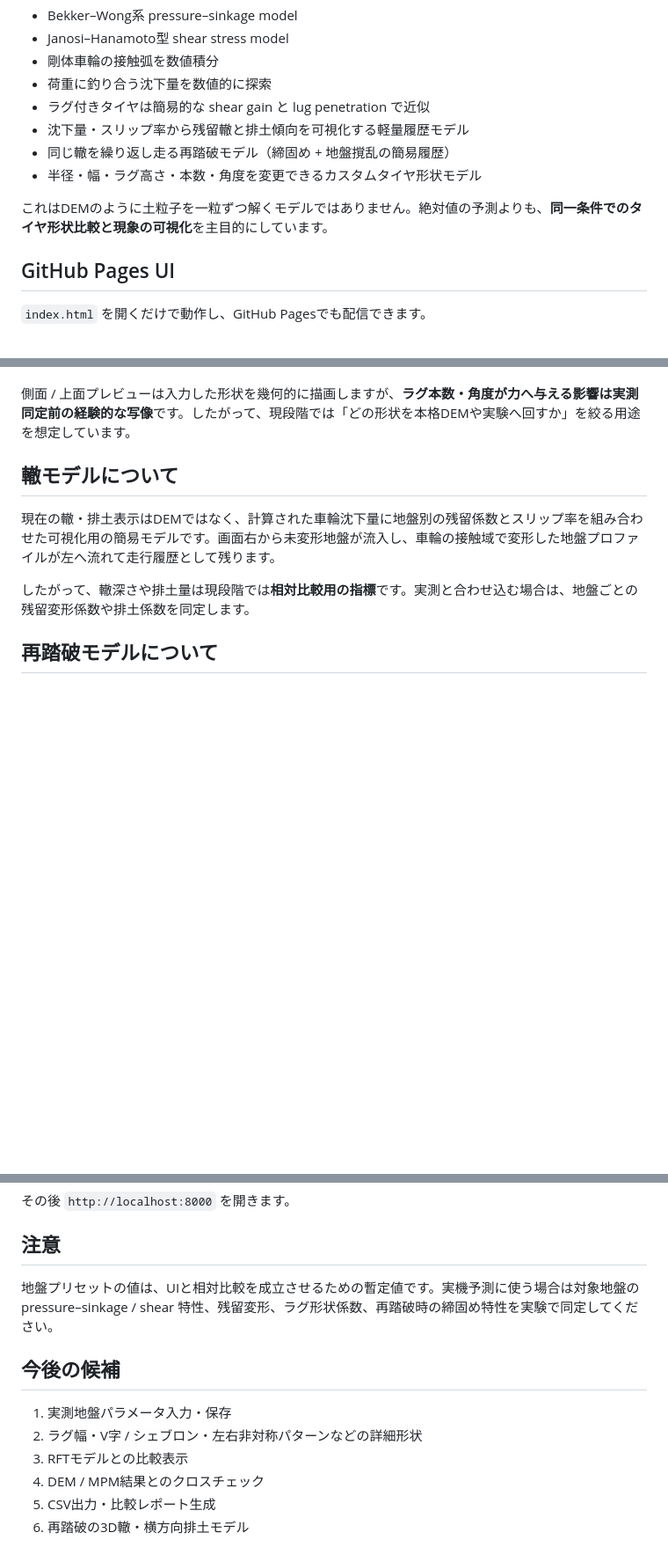
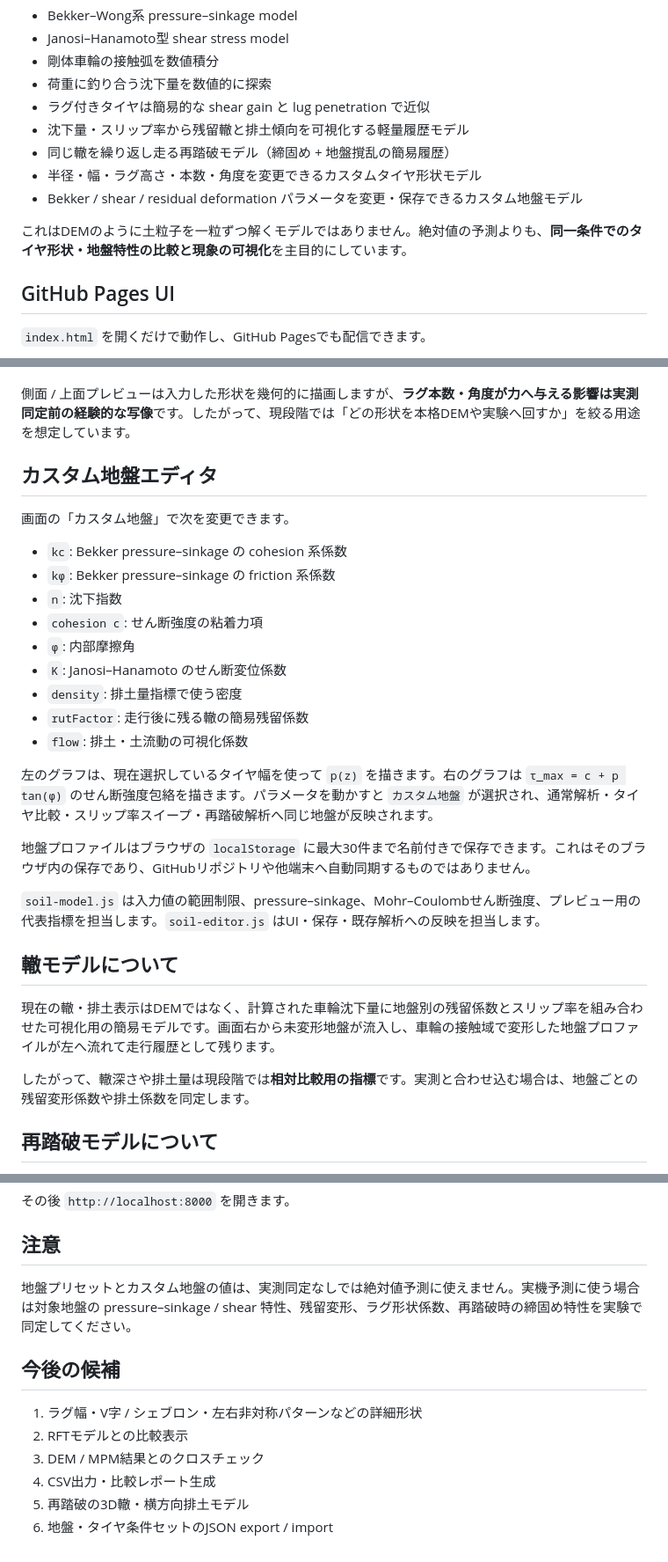
Before and after one commit to temesotejam/wheel-terrain-sim, a Markdown page: README.md, 3 parts joined by grey strips. Shown at 88% size. Drawn GitHub-style; blank space fills up the shorter version.

Commit message:
Document custom soil editor

```diff
--- a/README.md
+++ b/README.md
@@ -14,8 +14,9 @@
 - 沈下量・スリップ率から残留轍と排土傾向を可視化する軽量履歴モデル
 - 同じ轍を繰り返し走る再踏破モデル（締固め + 地盤撹乱の簡易履歴）
 - 半径・幅・ラグ高さ・本数・角度を変更できるカスタムタイヤ形状モデル
+- Bekker / shear / residual deformation パラメータを変更・保存できるカスタム地盤モデル
 
-これはDEMのように土粒子を一粒ずつ解くモデルではありません。絶対値の予測よりも、**同一条件でのタイヤ形状比較と現象の可視化**を主目的にしています。
+これはDEMのように土粒子を一粒ずつ解くモデルではありません。絶対値の予測よりも、**同一条件でのタイヤ形状・地盤特性の比較と現象の可視化**を主目的にしています。
 
 ## GitHub Pages UI
 
@@ -56,6 +59,26 @@
 `wheel-geometry.js` はラグ形状を軽量な有効係数へ変換します。現在は、ラグが高い・本数が多い・進行方向に対して横向きになるほど longitudinal traction 用の有効せん断指数が大きくなる比較モデルです。同時に転がり抵抗補正も増やします。
 
 側面 / 上面プレビューは入力した形状を幾何的に描画しますが、**ラグ本数・角度が力へ与える影響は実測同定前の経験的な写像**です。したがって、現段階では「どの形状を本格DEMや実験へ回すか」を絞る用途を想定しています。
+
+## カスタム地盤エディタ
+
+画面の「カスタム地盤」で次を変更できます。
+
+- `kc`: Bekker pressure–sinkage の cohesion 系係数
+- `kφ`: Bekker pressure–sinkage の friction 系係数
+- `n`: 沈下指数
+- `cohesion c`: せん断強度の粘着力項
+- `φ`: 内部摩擦角
+- `K`: Janosi–Hanamoto のせん断変位係数
+- `density`: 排土量指標で使う密度
+- `rutFactor`: 走行後に残る轍の簡易残留係数
+- `flow`: 排土・土流動の可視化係数
+
+左のグラフは、現在選択しているタイヤ幅を使って `p(z)` を描きます。右のグラフは `τ_max = c + p tan(φ)` のせん断強度包絡を描きます。パラメータを動かすと `カスタム地盤` が選択され、通常解析・タイヤ比較・スリップ率スイープ・再踏破解析へ同じ地盤が反映されます。
+
+地盤プロファイルはブラウザの `localStorage` に最大30件まで名前付きで保存できます。これはそのブラウザ内の保存であり、GitHubリポジトリや他端末へ自動同期するものではありません。
+
+`soil-model.js` は入力値の範囲制限、pressure–sinkage、Mohr–Coulombせん断強度、プレビュー用の代表指標を担当します。`soil-editor.js` はUI・保存・既存解析への反映を担当します。
 
 ## 轍モデルについて
 
@@ -120,13 +150,13 @@ python -m http.server 8000
 
 ## 注意
 
-地盤プリセットの値は、UIと相対比較を成立させるための暫定値です。実機予測に使う場合は対象地盤の pressure–sinkage / shear 特性、残留変形、ラグ形状係数、再踏破時の締固め特性を実験で同定してください。
+地盤プリセットとカスタム地盤の値は、実測同定なしでは絶対値予測に使えません。実機予測に使う場合は対象地盤の pressure–sinkage / shear 特性、残留変形、ラグ形状係数、再踏破時の締固め特性を実験で同定してください。
 
 ## 今後の候補
 
-1. 実測地盤パラメータ入力・保存
-2. ラグ幅・V字 / シェブロン・左右非対称パターンなどの詳細形状
-3. RFTモデルとの比較表示
-4. DEM / MPM結果とのクロスチェック
-5. CSV出力・比較レポート生成
-6. 再踏破の3D轍・横方向排土モデル
+1. ラグ幅・V字 / シェブロン・左右非対称パターンなどの詳細形状
+2. RFTモデルとの比較表示
+3. DEM / MPM結果とのクロスチェック
+4. CSV出力・比較レポート生成
+5. 再踏破の3D轍・横方向排土モデル
+6. 地盤・タイヤ条件セットのJSON export / import
```
Also changed, not shown: other parts of README.md (+10 -1 lines).
